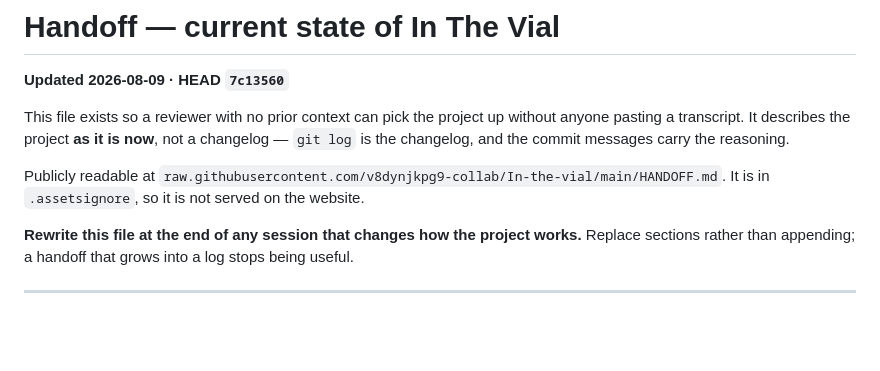
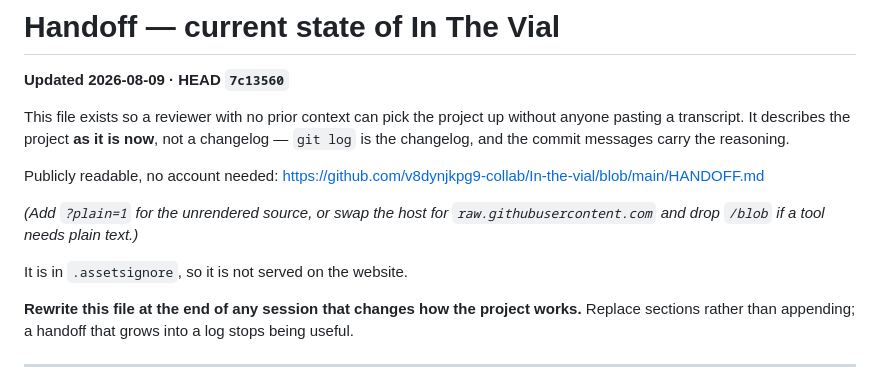
Before and after one commit to v8dynjkpg9-collab/In-the-vial, a Markdown page: HANDOFF.md, the part around the change. Rendered like a GitHub page; blank space fills up the shorter version.

Commit message:
Point the handoff at its rendered GitHub page, not the raw URL
The blob URL renders the Markdown and is the one worth sharing with a person.
Raw is still noted for tools that want plain text.

Co-Authored-By: Claude Opus 5 <noreply@anthropic.com>

```diff
--- a/HANDOFF.md
+++ b/HANDOFF.md
@@ -6,8 +6,12 @@ This file exists so a reviewer with no prior context can pick the project up wit
 pasting a transcript. It describes the project **as it is now**, not a changelog — `git log`
 is the changelog, and the commit messages carry the reasoning.
 
-Publicly readable at
-`raw.githubusercontent.com/v8dynjkpg9-collab/In-the-vial/main/HANDOFF.md`.
+Publicly readable, no account needed:
+<https://github.com/v8dynjkpg9-collab/In-the-vial/blob/main/HANDOFF.md>
+
+*(Add `?plain=1` for the unrendered source, or swap the host for
+`raw.githubusercontent.com` and drop `/blob` if a tool needs plain text.)*
+
 It is in `.assetsignore`, so it is not served on the website.
 
 **Rewrite this file at the end of any session that changes how the project works.** Replace
```
